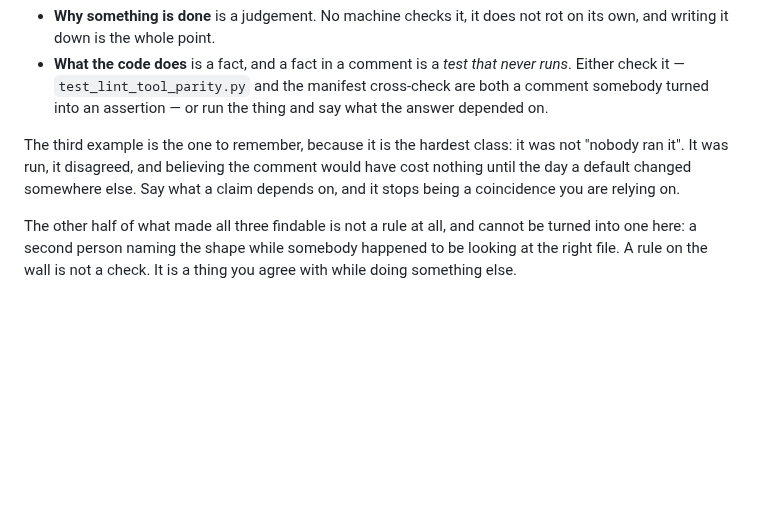
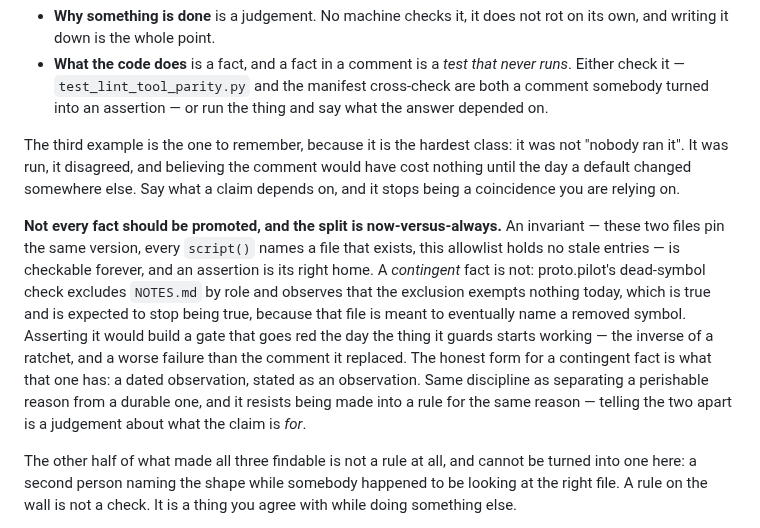
Before and after one commit to skyrowlabs/skeletor, a Markdown page: docs/DESIGN_RATIONALE.md, the part around the change. Rendered like a GitHub page; blank space fills up the shorter version.

Commit message:
docs: not every fact should be promoted — the split is now versus always
The rule as written said a fact in a comment is a test that never runs, and
therefore promote it. proto.pilot found the case that breaks: their dead-symbol
check excludes `NOTES.md` by role and observes that the exclusion exempts nothing
today — true, and expected to stop being true, since that file is meant to
eventually name a removed symbol. Asserting it would build a gate that goes red
the day the thing it guards starts working, which is the inverse of a ratchet and
worse than the comment it replaced.

So: an invariant is checkable forever and an assertion is its right home; a
contingent fact belongs in a dated observation stated as an observation. The same
discipline as separating a perishable reason from a durable one, and it resists
being made into a rule for the same reason — telling them apart is a judgement
about what the claim is for.

Co-Authored-By: Claude Opus 5 (1M context) <noreply@anthropic.com>
Claude-Session: https://claude.ai/code/session_01Fc2xvGos3794WakJV5LJdZ

```diff
--- a/docs/DESIGN_RATIONALE.md
+++ b/docs/DESIGN_RATIONALE.md
@@ -639,6 +639,20 @@ not "nobody ran it". It was run, it disagreed, and believing the comment would
 have cost nothing until the day a default changed somewhere else. Say what a
 claim depends on, and it stops being a coincidence you are relying on.
 
+**Not every fact should be promoted, and the split is now-versus-always.** An
+invariant — these two files pin the same version, every `script()` names a file
+that exists, this allowlist holds no stale entries — is checkable forever, and an
+assertion is its right home. A *contingent* fact is not: proto.pilot's dead-symbol
+check excludes `NOTES.md` by role and observes that the exclusion exempts nothing
+today, which is true and is expected to stop being true, because that file is
+meant to eventually name a removed symbol. Asserting it would build a gate that
+goes red the day the thing it guards starts working — the inverse of a ratchet,
+and a worse failure than the comment it replaced. The honest form for a
+contingent fact is what that one has: a dated observation, stated as an
+observation. Same discipline as separating a perishable reason from a durable
+one, and it resists being made into a rule for the same reason — telling the two
+apart is a judgement about what the claim is *for*.
+
 The other half of what made all three findable is not a rule at all, and cannot
 be turned into one here: a second person naming the shape while somebody happened
 to be looking at the right file. A rule on the wall is not a check. It is a thing
```
